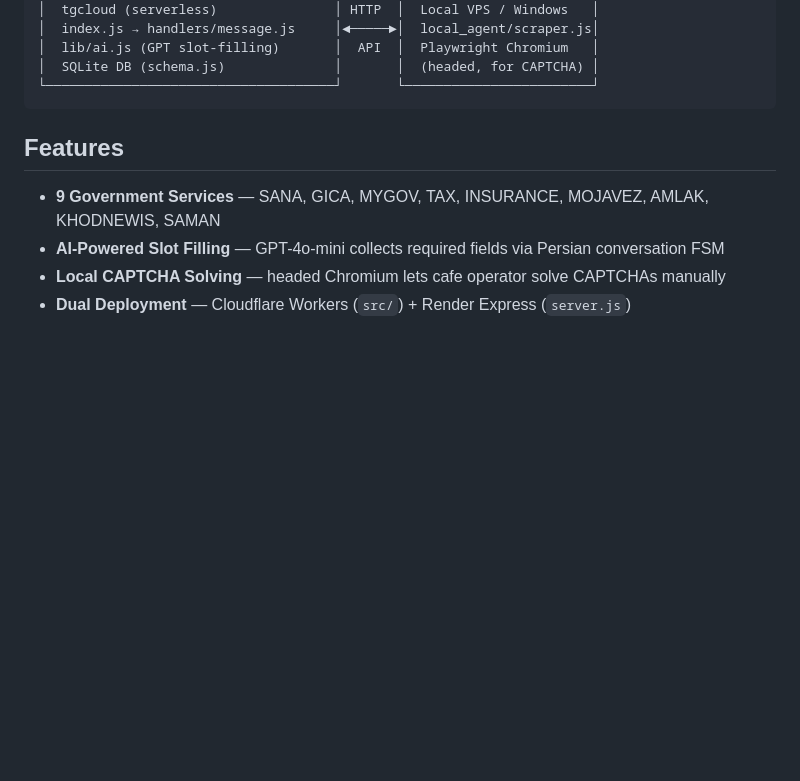
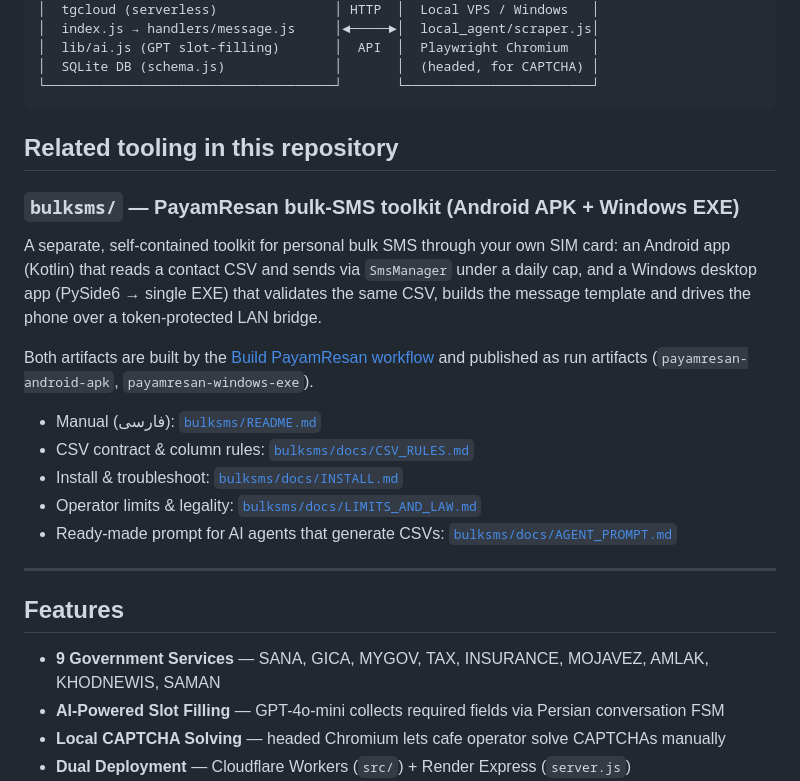
Before and after one commit to Saeidoscar/cafialmasbot, a Markdown page: README.md, the part around the change. Rendered like a GitHub page; blank space fills up the shorter version.

Commit message:
docs(bulksms): android module guide + link the toolkit from the root README
Co-authored-by: arena-agent <297053741+arena-agent@users.noreply.github.com>

````diff
--- a/README.md
+++ b/README.md
@@ -25,6 +25,26 @@ A production-ready, decoupled system for automating **Iranian government portal
 │  SQLite DB (schema.js)              │       │  (headed, for CAPTCHA) │
 └─────────────────────────────────────┘       └────────────────────────┘
 ```
+
+## Related tooling in this repository
+
+### `bulksms/` — PayamResan bulk-SMS toolkit (Android APK + Windows EXE)
+
+A separate, self-contained toolkit for personal bulk SMS through your own SIM card:
+an Android app (Kotlin) that reads a contact CSV and sends via `SmsManager` under a daily
+cap, and a Windows desktop app (PySide6 → single EXE) that validates the same CSV, builds
+the message template and drives the phone over a token-protected LAN bridge.
+
+Both artifacts are built by the [Build PayamResan workflow](.github/workflows/build-payamresan.yml)
+and published as run artifacts (`payamresan-android-apk`, `payamresan-windows-exe`).
+
+- Manual (فارسی): [`bulksms/README.md`](bulksms/README.md)
+- CSV contract & column rules: [`bulksms/docs/CSV_RULES.md`](bulksms/docs/CSV_RULES.md)
+- Install & troubleshoot: [`bulksms/docs/INSTALL.md`](bulksms/docs/INSTALL.md)
+- Operator limits & legality: [`bulksms/docs/LIMITS_AND_LAW.md`](bulksms/docs/LIMITS_AND_LAW.md)
+- Ready-made prompt for AI agents that generate CSVs: [`bulksms/docs/AGENT_PROMPT.md`](bulksms/docs/AGENT_PROMPT.md)
+
+---
 
 ## Features
 
````
Also changed, not shown: bulksms/android/README.md (added, +66 -0 lines).
